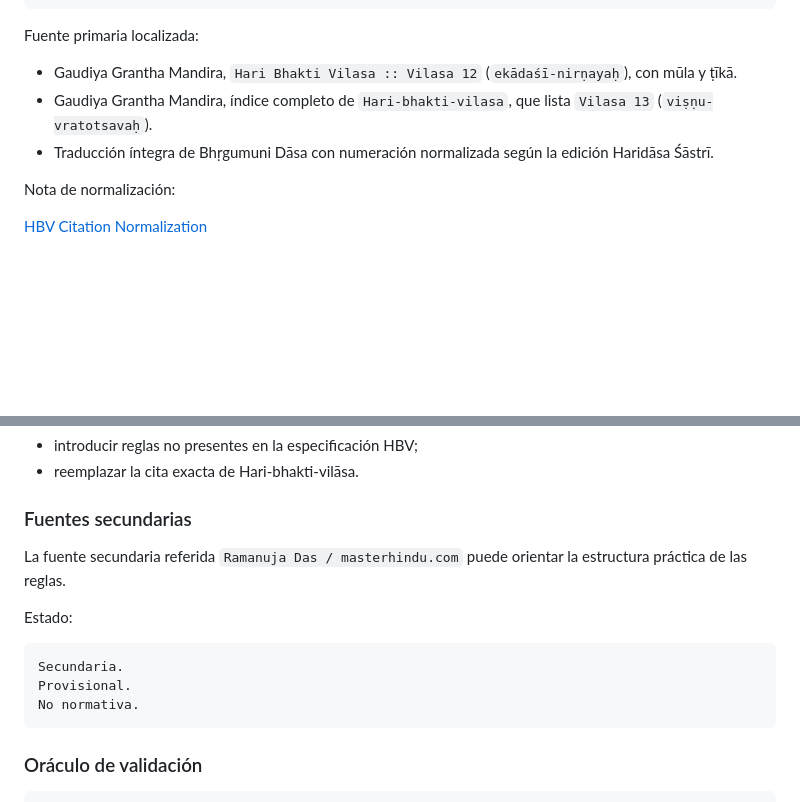
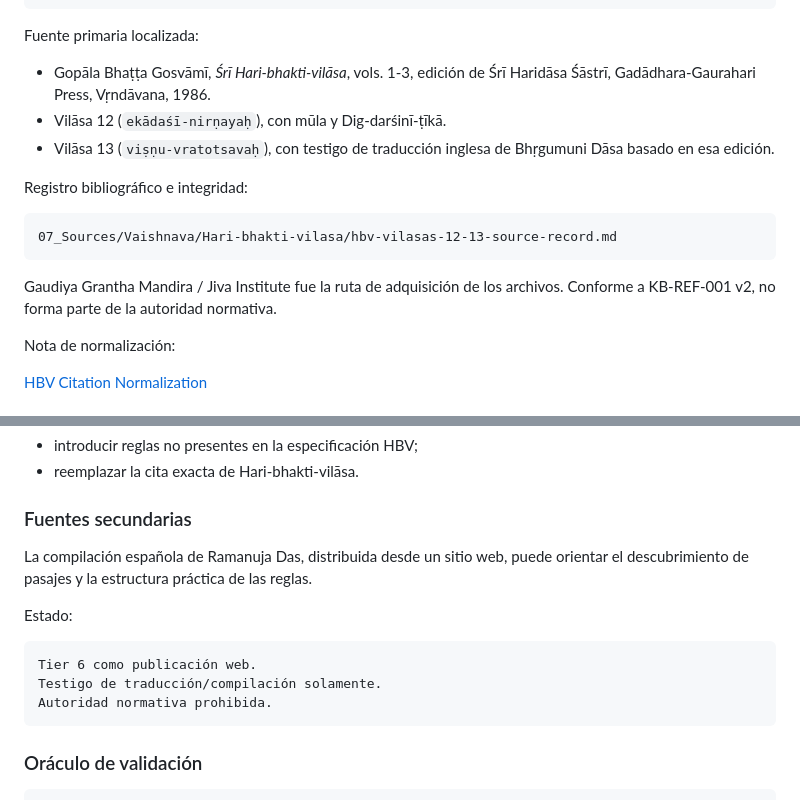
Before and after one commit to 0800DonRouchOk/pancanga-engine, a Markdown page: 05_Documentation/Knowledge-Base/KB-VAI-002-Hari-bhakti-vilasa-Ekadasi-Rules.md, 2 parts joined by grey strips. Rendered like a GitHub page; blank space fills up the shorter version.

````diff
--- a/05_Documentation/Knowledge-Base/KB-VAI-002-Hari-bhakti-vilasa-Ekadasi-Rules.md
+++ b/05_Documentation/Knowledge-Base/KB-VAI-002-Hari-bhakti-vilasa-Ekadasi-Rules.md
@@ -59,12 +59,20 @@ Versos exactos extraídos para HBV-EK-001 a HBV-EK-005.
 
 Fuente primaria localizada:
 
-- Gaudiya Grantha Mandira, `Hari Bhakti Vilasa :: Vilasa 12`
-  (`ekādaśī-nirṇayaḥ`), con mūla y ṭīkā.
-- Gaudiya Grantha Mandira, índice completo de `Hari-bhakti-vilasa`, que lista
-  `Vilasa 13` (`viṣṇu-vratotsavaḥ`).
-- Traducción íntegra de Bhṛgumuni Dāsa con numeración normalizada según la
-  edición Haridāsa Śāstrī.
+- Gopāla Bhaṭṭa Gosvāmī, *Śrī Hari-bhakti-vilāsa*, vols. 1-3, edición de Śrī
+  Haridāsa Śāstrī, Gadādhara-Gaurahari Press, Vṛndāvana, 1986.
+- Vilāsa 12 (`ekādaśī-nirṇayaḥ`), con mūla y Dig-darśinī-ṭīkā.
+- Vilāsa 13 (`viṣṇu-vratotsavaḥ`), con testigo de traducción inglesa de
+  Bhṛgumuni Dāsa basado en esa edición.
+
+Registro bibliográfico e integridad:
+
+```text
+07_Sources/Vaishnava/Hari-bhakti-vilasa/hbv-vilasas-12-13-source-record.md
+```
+
+Gaudiya Grantha Mandira / Jiva Institute fue la ruta de adquisición de los
+archivos. Conforme a KB-REF-001 v2, no forma parte de la autoridad normativa.
 
 Nota de normalización:
 
@@ -106,15 +114,15 @@ No uso:
 
 ### Fuentes secundarias
 
-La fuente secundaria referida `Ramanuja Das / masterhindu.com` puede orientar la
-estructura práctica de las reglas.
+La compilación española de Ramanuja Das, distribuida desde un sitio web, puede
+orientar el descubrimiento de pasajes y la estructura práctica de las reglas.
 
 Estado:
 
 ```text
-Secundaria.
-Provisional.
-No normativa.
+Tier 6 como publicación web.
+Testigo de traducción/compilación solamente.
+Autoridad normativa prohibida.
 ```
 
 ### Oráculo de validación
````
